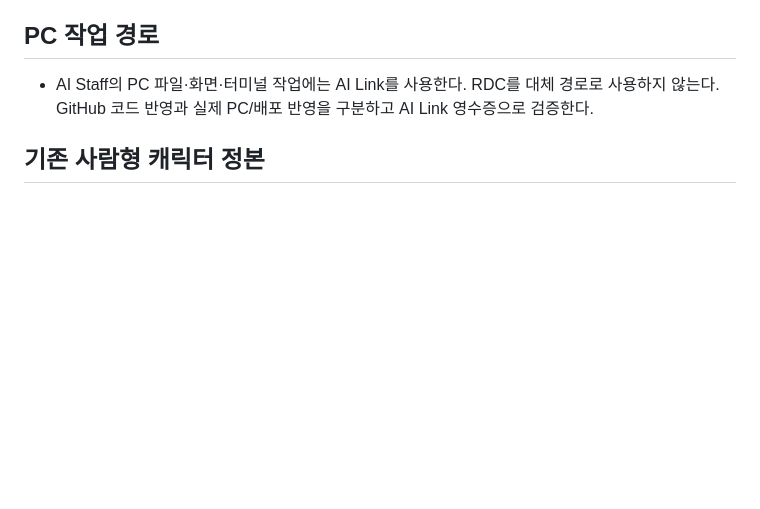
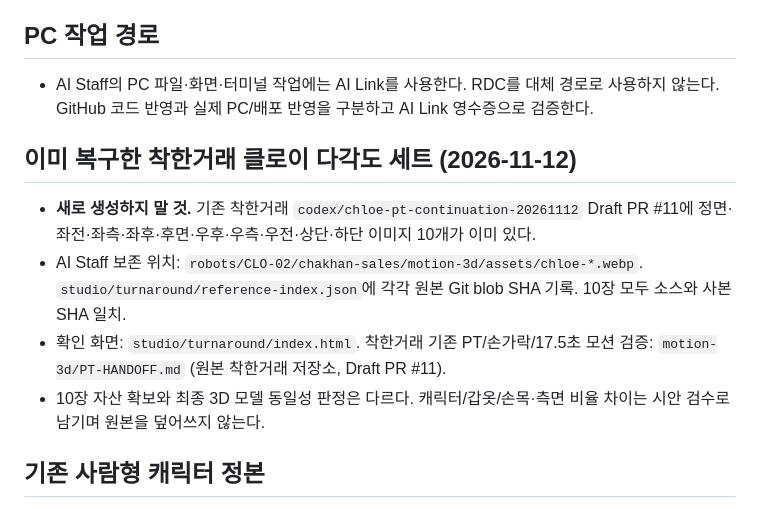
Before and after one commit to freepass-creator/ai-staff, a Markdown page: AGENTS.md, the part around the change. Drawn GitHub-style; blank space fills up the shorter version.

Commit message:
Document recovered Chloe 10-view source files and prevent repeat asset search mistakes

```diff
--- a/AGENTS.md
+++ b/AGENTS.md
@@ -16,6 +16,13 @@
 ## PC 작업 경로
 
 - AI Staff의 PC 파일·화면·터미널 작업에는 AI Link를 사용한다. RDC를 대체 경로로 사용하지 않는다. GitHub 코드 반영과 실제 PC/배포 반영을 구분하고 AI Link 영수증으로 검증한다.
+
+## 이미 복구한 착한거래 클로이 다각도 세트 (2026-11-12)
+
+- **새로 생성하지 말 것.** 기존 착한거래 `codex/chloe-pt-continuation-20261112` Draft PR #11에 정면·좌전·좌측·좌후·후면·우후·우측·우전·상단·하단 이미지 10개가 이미 있다.
+- AI Staff 보존 위치: `robots/CLO-02/chakhan-sales/motion-3d/assets/chloe-*.webp`. `studio/turnaround/reference-index.json`에 각각 원본 Git blob SHA 기록. 10장 모두 소스와 사본 SHA 일치.
+- 확인 화면: `studio/turnaround/index.html`. 착한거래 기존 PT/손가락/17.5초 모션 검증: `motion-3d/PT-HANDOFF.md` (원본 착한거래 저장소, Draft PR #11).
+- 10장 자산 확보와 최종 3D 모델 동일성 판정은 다르다. 캐릭터/갑옷/손목·측면 비율 차이는 시안 검수로 남기며 원본을 덮어쓰지 않는다.
 
 ## 기존 사람형 캐릭터 정본
 
```
